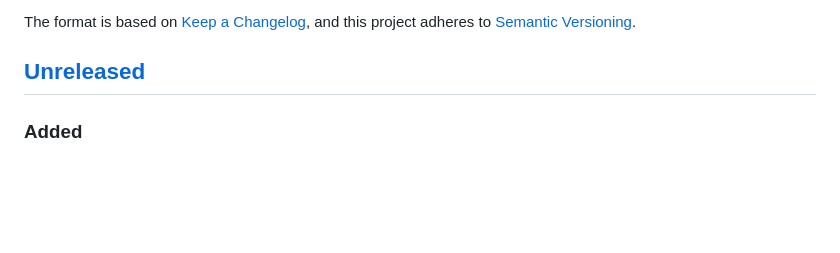
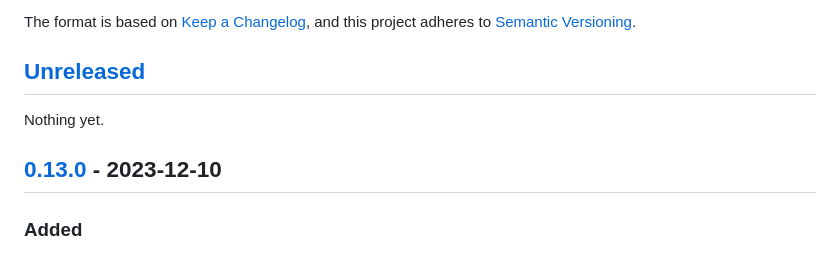
Before and after one commit to zaknesler/modulate, a Markdown page: CHANGELOG.md, the part around the change printed below. Rendered like a GitHub page; blank space fills up the shorter version.

Commit message:
bump changelog

```diff
--- a/CHANGELOG.md
+++ b/CHANGELOG.md
@@ -6,6 +6,10 @@ The format is based on [Keep a Changelog](https://keepachangelog.com/en/1.0.0),
 and this project adheres to [Semantic Versioning](https://semver.org/spec/v2.0.0.html).
 
 ## [Unreleased]
+
+Nothing yet.
+
+## [0.13.0] - 2023-12-10
 
 ### Added
 
```
Also changed, not shown: other parts of CHANGELOG.md (+2 -1 lines).
